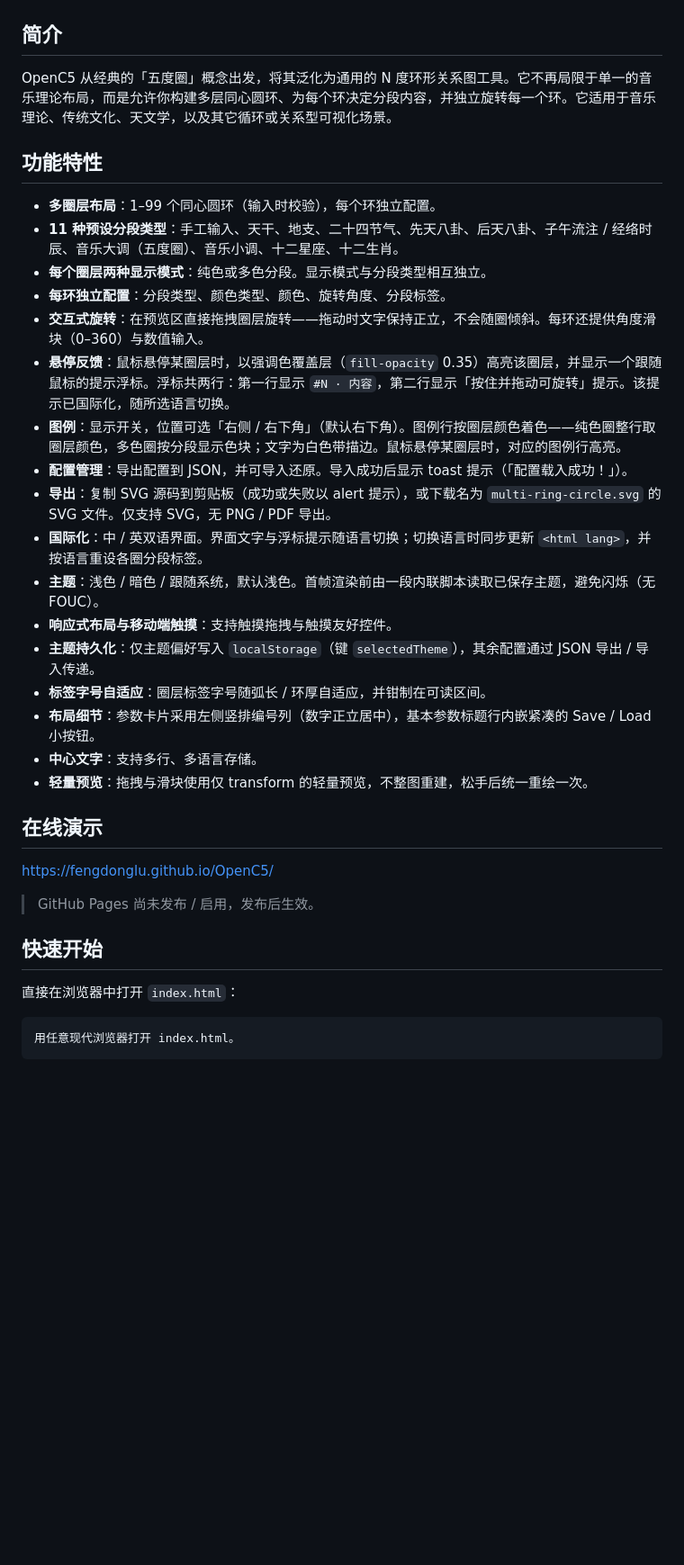
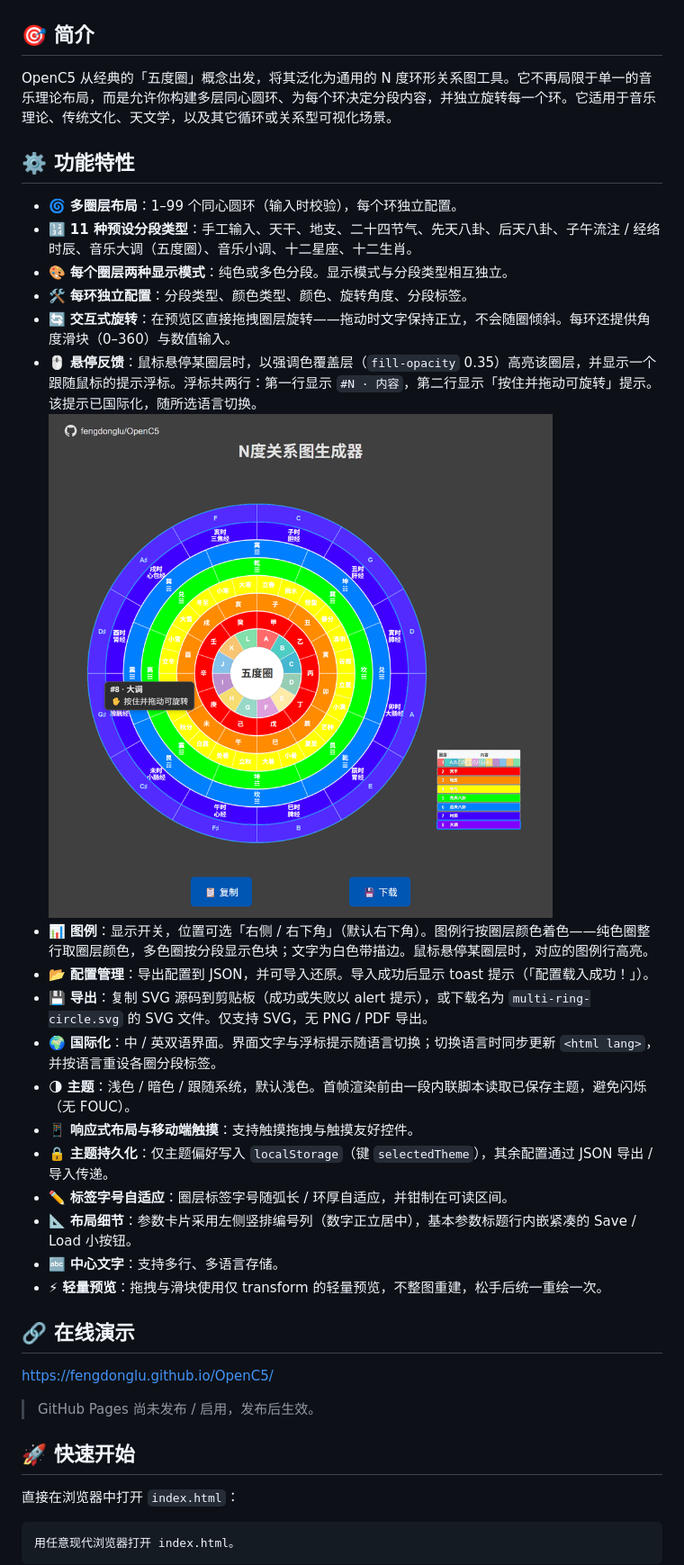
Before and after one commit to fengdonglu/OpenC5, a Markdown page: README.zh-CN.md, the part around one of its changes. Shown at 90% size. Drawn GitHub-style; pictures changed too: assets/screenshot-hover.zh-CN.png (added); blank space fills up the shorter version.

Commit message:
docs: add emoji and hover feature screenshot to READMEs

```diff
--- a/README.zh-CN.md
+++ b/README.zh-CN.md
@@ -8,37 +8,38 @@
 
 <img src="assets/hero.zh-CN.png" alt="OpenC5 用户界面" style="max-width:100%;height:auto;">
 
-## 简介
+## 🎯 简介
 
 OpenC5 从经典的「五度圈」概念出发，将其泛化为通用的 N 度环形关系图工具。它不再局限于单一的音乐理论布局，而是允许你构建多层同心圆环、为每个环决定分段内容，并独立旋转每一个环。它适用于音乐理论、传统文化、天文学，以及其它循环或关系型可视化场景。
 
-## 功能特性
+## ⚙️ 功能特性
 
-- **多圈层布局**：1–99 个同心圆环（输入时校验），每个环独立配置。
-- **11 种预设分段类型**：手工输入、天干、地支、二十四节气、先天八卦、后天八卦、子午流注 / 经络时辰、音乐大调（五度圈）、音乐小调、十二星座、十二生肖。
-- **每个圈层两种显示模式**：纯色或多色分段。显示模式与分段类型相互独立。
-- **每环独立配置**：分段类型、颜色类型、颜色、旋转角度、分段标签。
-- **交互式旋转**：在预览区直接拖拽圈层旋转——拖动时文字保持正立，不会随圈倾斜。每环还提供角度滑块（0–360）与数值输入。
-- **悬停反馈**：鼠标悬停某圈层时，以强调色覆盖层（`fill-opacity` 0.35）高亮该圈层，并显示一个跟随鼠标的提示浮标。浮标共两行：第一行显示 `#N · 内容`，第二行显示「按住并拖动可旋转」提示。该提示已国际化，随所选语言切换。
-- **图例**：显示开关，位置可选「右侧 / 右下角」（默认右下角）。图例行按圈层颜色着色——纯色圈整行取圈层颜色，多色圈按分段显示色块；文字为白色带描边。鼠标悬停某圈层时，对应的图例行高亮。
-- **配置管理**：导出配置到 JSON，并可导入还原。导入成功后显示 toast 提示（「配置载入成功！」）。
-- **导出**：复制 SVG 源码到剪贴板（成功或失败以 alert 提示），或下载名为 `multi-ring-circle.svg` 的 SVG 文件。仅支持 SVG，无 PNG / PDF 导出。
-- **国际化**：中 / 英双语界面。界面文字与浮标提示随语言切换；切换语言时同步更新 `<html lang>`，并按语言重设各圈分段标签。
-- **主题**：浅色 / 暗色 / 跟随系统，默认浅色。首帧渲染前由一段内联脚本读取已保存主题，避免闪烁（无 FOUC）。
-- **响应式布局与移动端触摸**：支持触摸拖拽与触摸友好控件。
-- **主题持久化**：仅主题偏好写入 `localStorage`（键 `selectedTheme`），其余配置通过 JSON 导出 / 导入传递。
-- **标签字号自适应**：圈层标签字号随弧长 / 环厚自适应，并钳制在可读区间。
-- **布局细节**：参数卡片采用左侧竖排编号列（数字正立居中），基本参数标题行内嵌紧凑的 Save / Load 小按钮。
-- **中心文字**：支持多行、多语言存储。
-- **轻量预览**：拖拽与滑块使用仅 transform 的轻量预览，不整图重建，松手后统一重绘一次。
+- 🌀 **多圈层布局**：1–99 个同心圆环（输入时校验），每个环独立配置。
+- 🔢 **11 种预设分段类型**：手工输入、天干、地支、二十四节气、先天八卦、后天八卦、子午流注 / 经络时辰、音乐大调（五度圈）、音乐小调、十二星座、十二生肖。
+- 🎨 **每个圈层两种显示模式**：纯色或多色分段。显示模式与分段类型相互独立。
+- 🛠️ **每环独立配置**：分段类型、颜色类型、颜色、旋转角度、分段标签。
+- 🔄 **交互式旋转**：在预览区直接拖拽圈层旋转——拖动时文字保持正立，不会随圈倾斜。每环还提供角度滑块（0–360）与数值输入。
+- 🖱️ **悬停反馈**：鼠标悬停某圈层时，以强调色覆盖层（`fill-opacity` 0.35）高亮该圈层，并显示一个跟随鼠标的提示浮标。浮标共两行：第一行显示 `#N · 内容`，第二行显示「按住并拖动可旋转」提示。该提示已国际化，随所选语言切换。
+  <img src="assets/screenshot-hover.zh-CN.png" alt="悬停高亮与提示浮标" style="max-width:100%;height:auto;">
+- 📊 **图例**：显示开关，位置可选「右侧 / 右下角」（默认右下角）。图例行按圈层颜色着色——纯色圈整行取圈层颜色，多色圈按分段显示色块；文字为白色带描边。鼠标悬停某圈层时，对应的图例行高亮。
+- 📂 **配置管理**：导出配置到 JSON，并可导入还原。导入成功后显示 toast 提示（「配置载入成功！」）。
+- 💾 **导出**：复制 SVG 源码到剪贴板（成功或失败以 alert 提示），或下载名为 `multi-ring-circle.svg` 的 SVG 文件。仅支持 SVG，无 PNG / PDF 导出。
+- 🌍 **国际化**：中 / 英双语界面。界面文字与浮标提示随语言切换；切换语言时同步更新 `<html lang>`，并按语言重设各圈分段标签。
+- 🌗 **主题**：浅色 / 暗色 / 跟随系统，默认浅色。首帧渲染前由一段内联脚本读取已保存主题，避免闪烁（无 FOUC）。
+- 📱 **响应式布局与移动端触摸**：支持触摸拖拽与触摸友好控件。
+- 🔒 **主题持久化**：仅主题偏好写入 `localStorage`（键 `selectedTheme`），其余配置通过 JSON 导出 / 导入传递。
+- ✏️ **标签字号自适应**：圈层标签字号随弧长 / 环厚自适应，并钳制在可读区间。
+- 📐 **布局细节**：参数卡片采用左侧竖排编号列（数字正立居中），基本参数标题行内嵌紧凑的 Save / Load 小按钮。
+- 🔤 **中心文字**：支持多行、多语言存储。
+- ⚡ **轻量预览**：拖拽与滑块使用仅 transform 的轻量预览，不整图重建，松手后统一重绘一次。
 
-## 在线演示
+## 🔗 在线演示
 
 https://fengdonglu.github.io/OpenC5/
 
 > GitHub Pages 尚未发布 / 启用，发布后生效。
 
-## 快速开始
+## 🚀 快速开始
 
 直接在浏览器中打开 `index.html`：
 
```
Also changed, not shown: other parts of README.zh-CN.md (+15 -15 lines), README.md (+37 -36 lines), assets/screenshot-hover.png (added).
